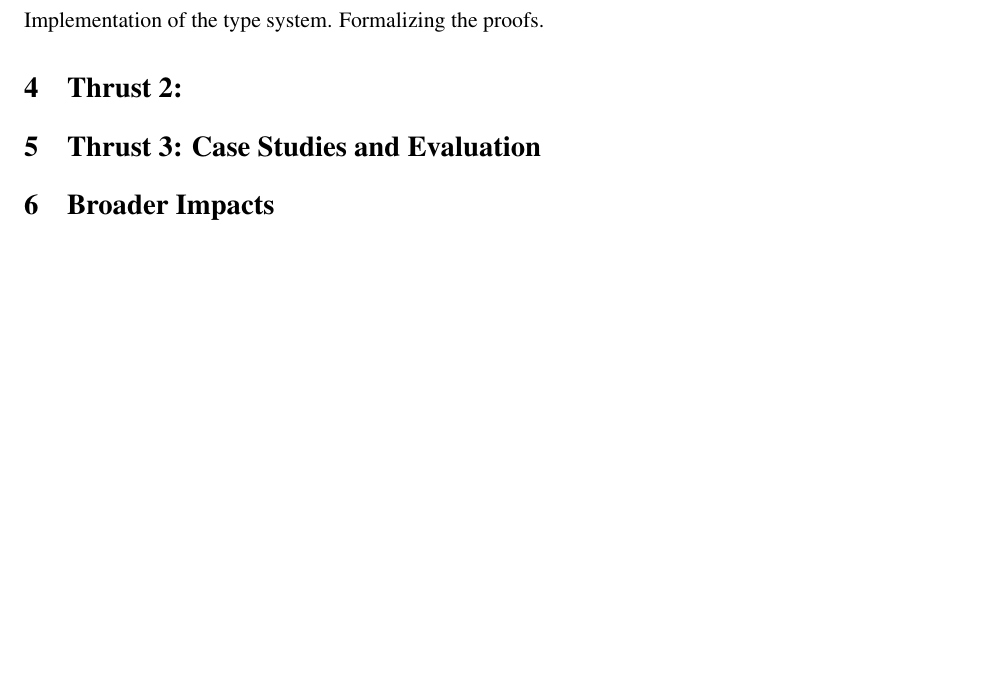
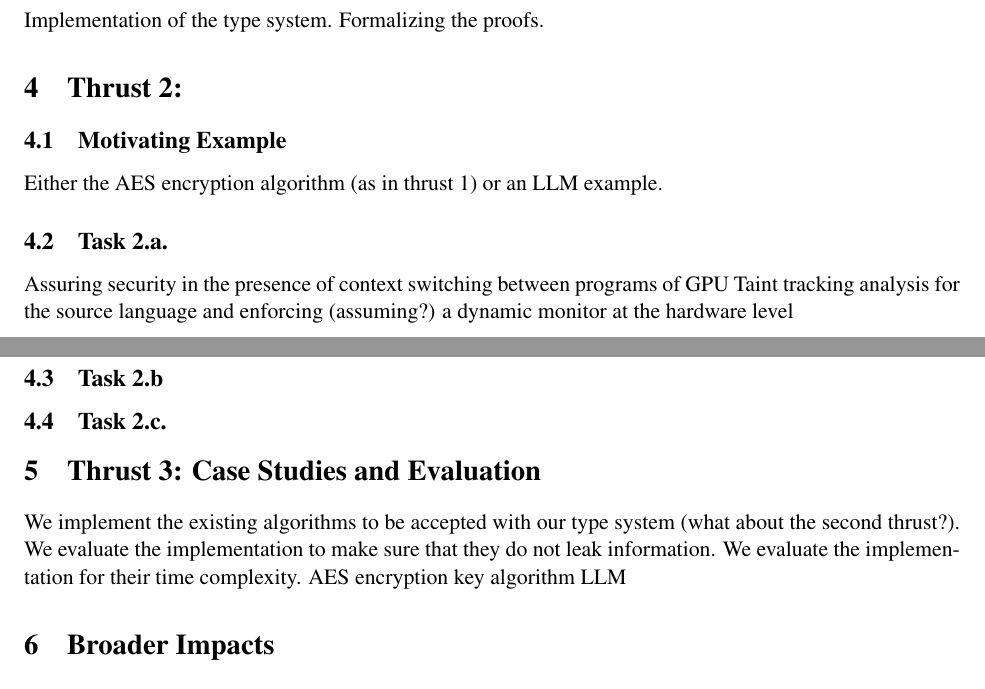
Before and after one commit to yderakhshan/GPUSec-NSF, a LaTeX document (proposal.tex, which reads sections/thrust1/1c.tex, sections/thrust2/2a.tex, sections/thrust2/2b.tex): part of page 1 of 2 before the commit and two parts of pages 1 and 2 of 3 after it, the two joined at a grey line, cut so that both start at the same text, the shorter picture padded with empty space. Compiled offline with pdfLaTeX.

Commit message:
outline modified after meeting with Stefan

```diff
--- a/proposal.tex
+++ b/proposal.tex
@@ -56,13 +56,13 @@
 \input{sections/background.tex}
 
 \section{Thrust 1: A Secure Programming Model for CUDA}
-\input{sections/thrust1.tex}
+\input{sections/thrust1/thrust1.tex}
 
 \section{Thrust 2: }
-\input{sections/thrust2.tex}
+\input{sections/thrust2/thrust2.tex}
 
 \section{Thrust 3: Case Studies and Evaluation}
-\input{sections/thrust3.tex}
+\input{sections/thrust3/thrust3.tex}
 
 \section{Broader Impacts}
 \input{sections/impacts.tex}
--- /dev/null
+++ b/sections/thrust1/1c.tex
@@ -0,0 +1,2 @@
+\subsection{Task 1.c} Implementation of the type system.
+Formalizing the proofs.
--- /dev/null
+++ b/sections/thrust2/2a.tex
@@ -0,0 +1,4 @@
+\subsection{Task 2.a.}
+
+Assuring security in the presence of context switching between programs of GPU
+Taint tracking analysis for the source language and enforcing (assuming?) a dynamic monitor at the hardware level
--- /dev/null
+++ b/sections/thrust2/2b.tex
@@ -0,0 +1 @@
+\subsection{Task 2.b}
--- /dev/null
+++ b/sections/thrust2/2c.tex
@@ -0,0 +1 @@
+\subsection{Task 2.c.}
--- /dev/null
+++ b/sections/thrust2/thrust2.tex
@@ -0,0 +1,6 @@
+\subsection{Motivating Example}
+Either the AES encryption algorithm (as in thrust 1) or an LLM example.
+
+\input{sections/thrust2/2a.tex}
+\input{sections/thrust2/2b.tex}
+\input{sections/thrust2/2c.tex}
--- /dev/null
+++ b/sections/thrust3/thrust3.tex
@@ -0,0 +1,3 @@
+We implement the existing algorithms to be accepted with our type system (what about the second thrust?). We evaluate the implementation to make sure that they do not leak information. We evaluate the implementation for their time complexity.
+AES encryption key algorithm
+LLM
```
Also changed, not shown: sections/thrust1.tex (deleted, +0 -15 lines), sections/thrust1/1a.tex (added, +5 -0 lines), sections/thrust1/1b.tex (added, +3 -0 lines), sections/thrust1/thrust1.tex (added, +7 -0 lines), sections/thrust2.tex (deleted), sections/thrust3.tex (deleted).
